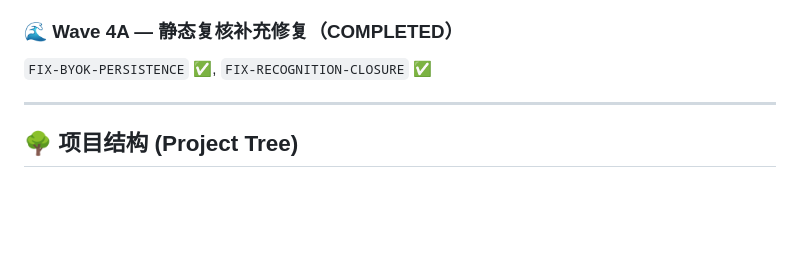
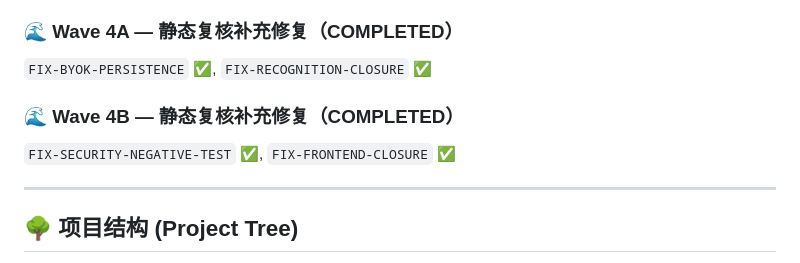
Before and after one commit to Haaaiawd/RoCo-Team-Builder, a Markdown page: AGENTS.md, the part around the change. GitHub-like rendering; blank space fills up the shorter version.

```diff
--- a/AGENTS.md
+++ b/AGENTS.md
@@ -125,6 +125,9 @@
 
 ### 🌊 Wave 4A — 静态复核补充修复（COMPLETED）
 `FIX-BYOK-PERSISTENCE` ✅, `FIX-RECOGNITION-CLOSURE` ✅
+
+### 🌊 Wave 4B — 静态复核补充修复（COMPLETED）
+`FIX-SECURITY-NEGATIVE-TEST` ✅, `FIX-FRONTEND-CLOSURE` ✅
 
 ---
 
```
Also changed, not shown: .anws/v2/05_TASKS.md (+2 -2 lines).
